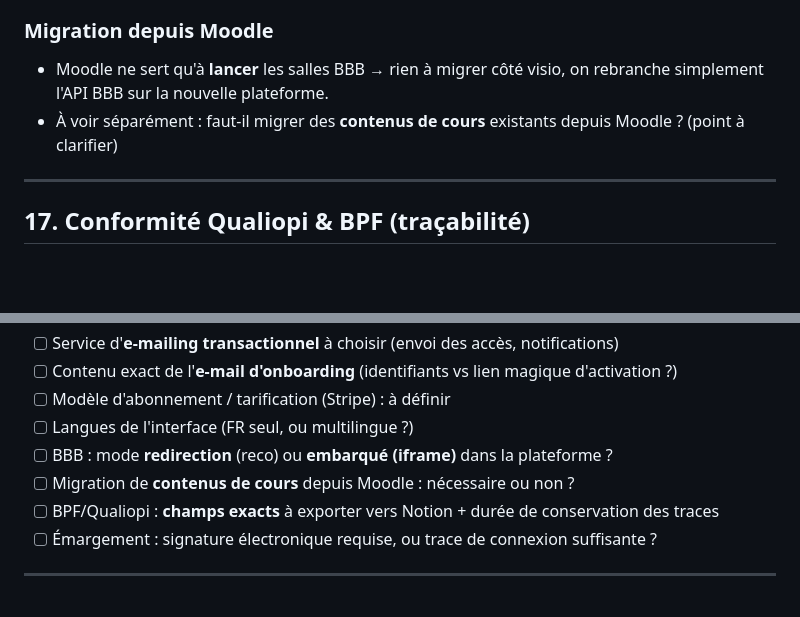
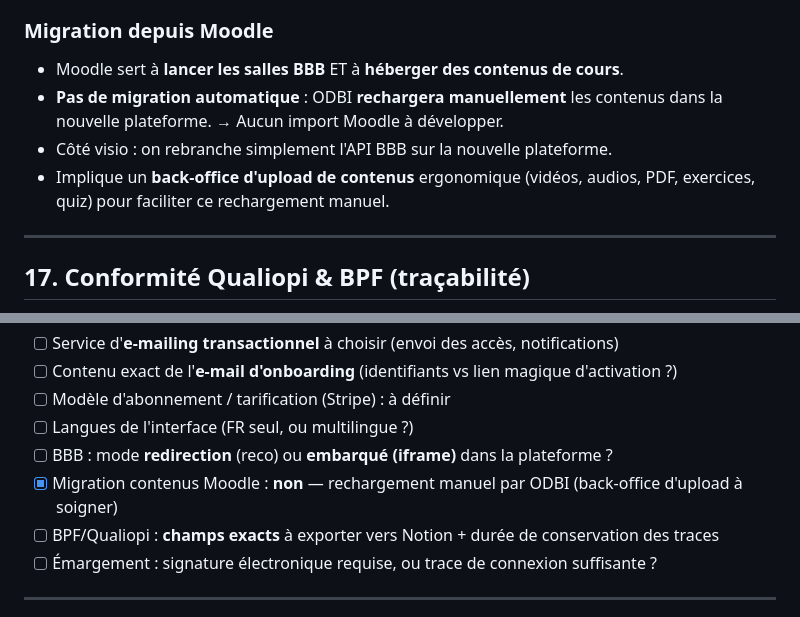
Before and after one commit to yoduclos-odbi/odbi-design-system, a Markdown page: CAHIER-DES-CHARGES.md, 2 parts joined by grey strips. Drawn GitHub-style; blank space fills up the shorter version.

Commit message:
CDC : pas de migration Moodle (rechargement manuel des contenus par ODBI)
- Moodle héberge aussi les contenus, mais ODBI les rechargera lui-même
- Aucun import Moodle à développer
- Implique un back-office d'upload ergonomique (vidéos/audios/PDF/exercices/quiz)

Co-Authored-By: Claude Opus 4.8 <noreply@anthropic.com>
Claude-Session: https://claude.ai/code/session_01QifvdSVT8u7irdWQvUUrHC

```diff
--- a/CAHIER-DES-CHARGES.md
+++ b/CAHIER-DES-CHARGES.md
@@ -295,10 +295,12 @@ deux modes possibles côté BBB :
   (pour récupérer les replays)
 
 ### Migration depuis Moodle
-- Moodle ne sert qu'à **lancer** les salles BBB → rien à migrer côté visio,
-  on rebranche simplement l'API BBB sur la nouvelle plateforme.
-- À voir séparément : faut-il migrer des **contenus de cours** existants depuis
-  Moodle ? (point à clarifier)
+- Moodle sert à **lancer les salles BBB** ET à **héberger des contenus de cours**.
+- **Pas de migration automatique** : ODBI **rechargera manuellement** les contenus
+  dans la nouvelle plateforme. → Aucun import Moodle à développer.
+- Côté visio : on rebranche simplement l'API BBB sur la nouvelle plateforme.
+- Implique un **back-office d'upload de contenus** ergonomique (vidéos, audios, PDF,
+  exercices, quiz) pour faciliter ce rechargement manuel.
 
 ---
 
@@ -340,7 +342,7 @@ formation/promotion, etc. (volet financier = à coupler avec Stripe).
 - [ ] Modèle d'abonnement / tarification (Stripe) : à définir
 - [ ] Langues de l'interface (FR seul, ou multilingue ?)
 - [ ] BBB : mode **redirection** (reco) ou **embarqué (iframe)** dans la plateforme ?
-- [ ] Migration de **contenus de cours** depuis Moodle : nécessaire ou non ?
+- [x] Migration contenus Moodle : **non** — rechargement manuel par ODBI (back-office d'upload à soigner)
 - [ ] BPF/Qualiopi : **champs exacts** à exporter vers Notion + durée de conservation des traces
 - [ ] Émargement : signature électronique requise, ou trace de connexion suffisante ?
 
```
